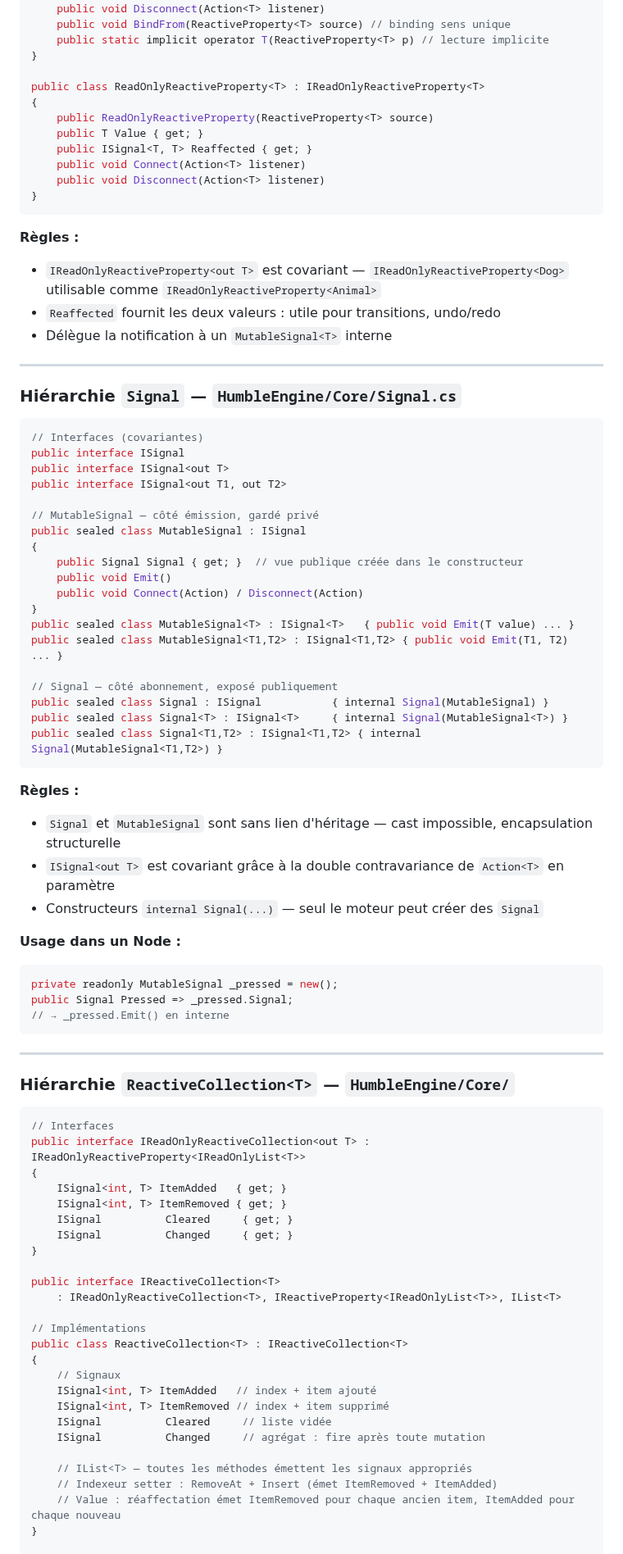
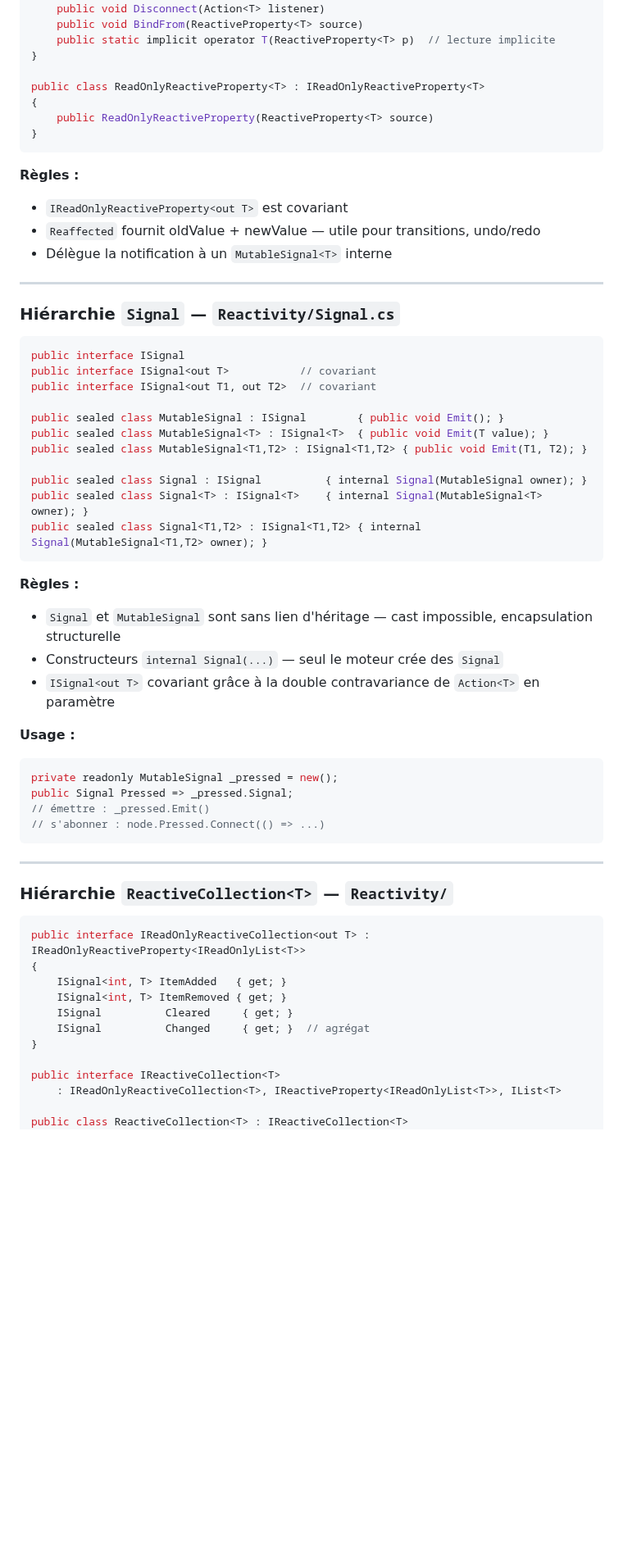
Before and after one commit to OmarAboudou/HumbleEngine, a Markdown page: docs/implementation-status.md, the part around one of its changes. Shown at 82% size. Rendered like a GitHub page; blank space fills up the shorter version.

````diff
--- a/docs/implementation-status.md
+++ b/docs/implementation-status.md
@@ -83,91 +94,66 @@ public class ReactiveProperty<T> : IReactiveProperty<T>
     public void Connect(Action<T> listener)
     public void Disconnect(Action<T> listener)
-    public void BindFrom(ReactiveProperty<T> source) // binding sens unique
-    public static implicit operator T(ReactiveProperty<T> p) // lecture implicite
+    public void BindFrom(ReactiveProperty<T> source)
+    public static implicit operator T(ReactiveProperty<T> p)  // lecture implicite
 }
 
 public class ReadOnlyReactiveProperty<T> : IReadOnlyReactiveProperty<T>
 {
     public ReadOnlyReactiveProperty(ReactiveProperty<T> source)
-    public T Value { get; }
-    public ISignal<T, T> Reaffected { get; }
-    public void Connect(Action<T> listener)
-    public void Disconnect(Action<T> listener)
 }
 ```
 
 **Règles :**
-- `IReadOnlyReactiveProperty<out T>` est covariant — `IReadOnlyReactiveProperty<Dog>` utilisable comme `IReadOnlyReactiveProperty<Animal>`
-- `Reaffected` fournit les deux valeurs : utile pour transitions, undo/redo
+- `IReadOnlyReactiveProperty<out T>` est covariant
+- `Reaffected` fournit oldValue + newValue — utile pour transitions, undo/redo
 - Délègue la notification à un `MutableSignal<T>` interne
 
 ---
 
-### Hiérarchie `Signal` — `HumbleEngine/Core/Signal.cs`
+### Hiérarchie `Signal` — `Reactivity/Signal.cs`
 
 ```csharp
-// Interfaces (covariantes)
 public interface ISignal
-public interface ISignal<out T>
-public interface ISignal<out T1, out T2>
+public interface ISignal<out T>           // covariant
+public interface ISignal<out T1, out T2>  // covariant
 
-// MutableSignal — côté émission, gardé privé
-public sealed class MutableSignal : ISignal
-{
-    public Signal Signal { get; }  // vue publique créée dans le constructeur
-    public void Emit()
-    public void Connect(Action) / Disconnect(Action)
-}
-public sealed class MutableSignal<T> : ISignal<T>   { public void Emit(T value) ... }
-public sealed class MutableSignal<T1,T2> : ISignal<T1,T2> { public void Emit(T1, T2) ... }
+public sealed class MutableSignal : ISignal        { public void Emit(); }
+public sealed class MutableSignal<T> : ISignal<T>  { public void Emit(T value); }
+public sealed class MutableSignal<T1,T2> : ISignal<T1,T2> { public void Emit(T1, T2); }
 
-// Signal — côté abonnement, exposé publiquement
-public sealed class Signal : ISignal           { internal Signal(MutableSignal) }
-public sealed class Signal<T> : ISignal<T>     { internal Signal(MutableSignal<T>) }
-public sealed class Signal<T1,T2> : ISignal<T1,T2> { internal Signal(MutableSignal<T1,T2>) }
+public sealed class Signal : ISignal          { internal Signal(MutableSignal owner); }
+public sealed class Signal<T> : ISignal<T>    { internal Signal(MutableSignal<T> owner); }
+public sealed class Signal<T1,T2> : ISignal<T1,T2> { internal Signal(MutableSignal<T1,T2> owner); }
 ```
 
 **Règles :**
 - `Signal` et `MutableSignal` sont sans lien d'héritage — cast impossible, encapsulation structurelle
-- `ISignal<out T>` est covariant grâce à la double contravariance de `Action<T>` en paramètre
-- Constructeurs `internal Signal(...)` — seul le moteur peut créer des `Signal`
+- Constructeurs `internal Signal(...)` — seul le moteur crée des `Signal`
+- `ISignal<out T>` covariant grâce à la double contravariance de `Action<T>` en paramètre
 
-**Usage dans un Node :**
+**Usage :**
 ```csharp
 private readonly MutableSignal _pressed = new();
 public Signal Pressed => _pressed.Signal;
-// → _pressed.Emit() en interne
+// émettre : _pressed.Emit()
+// s'abonner : node.Pressed.Connect(() => ...)
 ```
 
 ---
 
-### Hiérarchie `ReactiveCollection<T>` — `HumbleEngine/Core/`
+### Hiérarchie `ReactiveCollection<T>` — `Reactivity/`
 
 ```csharp
-// Interfaces
 public interface IReadOnlyReactiveCollection<out T> : IReadOnlyReactiveProperty<IReadOnlyList<T>>
 {
     ISignal<int, T> ItemAdded   { get; }
     ISignal<int, T> ItemRemoved { get; }
     ISignal          Cleared     { get; }
-    ISignal          Changed     { get; }
+    ISignal          Changed     { get; }  // agrégat
 }
 
 public interface IReactiveCollection<T>
     : IReadOnlyReactiveCollection<T>, IReactiveProperty<IReadOnlyList<T>>, IList<T>
 
-// Implémentations
 public class ReactiveCollection<T> : IReactiveCollection<T>
-{
-    // Signaux
-    ISignal<int, T> ItemAdded   // index + item ajouté
-    ISignal<int, T> ItemRemoved // index + item supprimé
-    ISignal          Cleared     // liste vidée
-    ISignal          Changed     // agrégat : fire après toute mutation
-
-    // IList<T> — toutes les méthodes émettent les signaux appropriés
-    // Indexeur setter : RemoveAt + Insert (émet ItemRemoved + ItemAdded)
-    // Value : réaffectation émet ItemRemoved pour chaque ancien item, ItemAdded pour chaque nouveau
-}
-
 public class ReadOnlyReactiveCollection<T> : IReadOnlyReactiveCollection<T>
````
Also changed, not shown: other parts of docs/implementation-status.md (+143 -52 lines).
